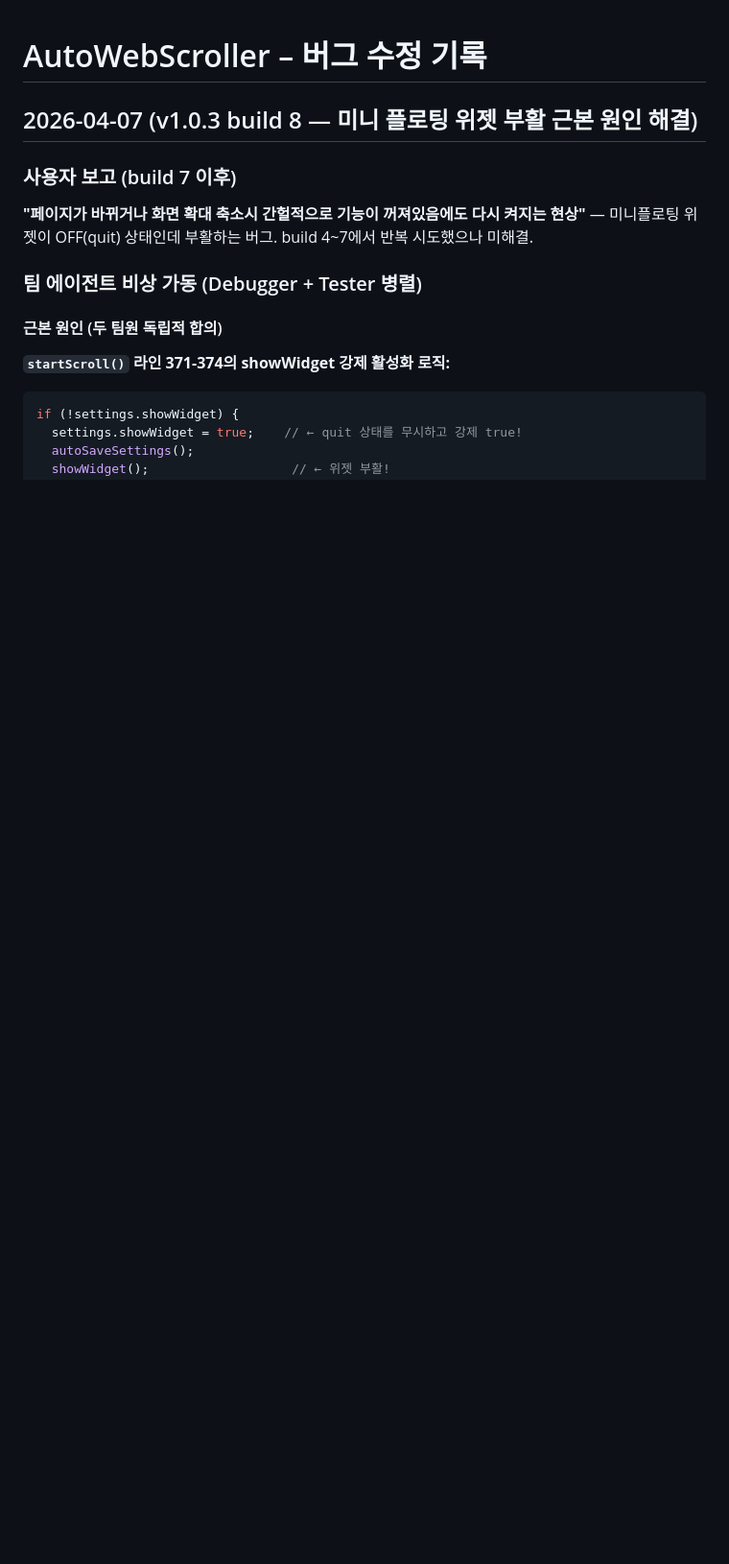
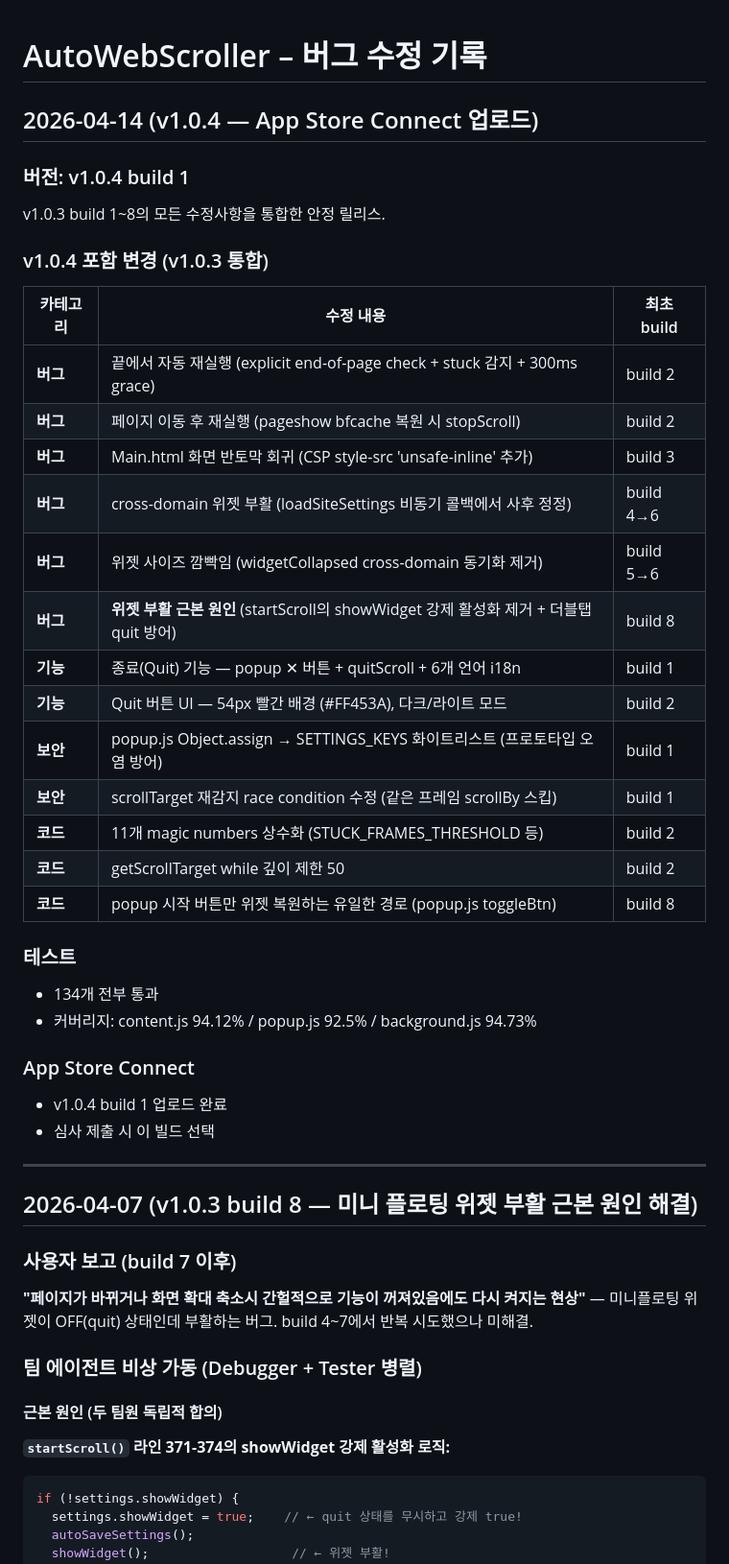
Before and after one commit to moonkj/Scrolly-App, a Markdown page: process.md, the part around the change. Shown at 96% size. GitHub-like rendering; blank space fills up the shorter version.

Commit message:
docs: v1.0.4 릴리스 노트 — v1.0.3 build 1~8 통합 정리
process.md에 v1.0.4 섹션 추가:
- v1.0.3 전체 수정사항 표로 정리 (버그 6건, 기능 2건, 보안 2건, 코드 3건)
- 각 항목별 최초 적용 build 번호 명시
- 테스트 134개 통과, 커버리지 수치
- App Store Connect v1.0.4 build 1 업로드 완료

Co-Authored-By: Claude Opus 4.6 (1M context) <noreply@anthropic.com>

```diff
--- a/process.md
+++ b/process.md
@@ -1,4 +1,38 @@
 # AutoWebScroller – 버그 수정 기록
+
+## 2026-04-14 (v1.0.4 — App Store Connect 업로드)
+
+### 버전: v1.0.4 build 1
+
+v1.0.3 build 1~8의 모든 수정사항을 통합한 안정 릴리스.
+
+### v1.0.4 포함 변경 (v1.0.3 통합)
+
+| 카테고리 | 수정 내용 | 최초 build |
+|---------|---------|-----------|
+| **버그** | 끝에서 자동 재실행 (explicit end-of-page check + stuck 감지 + 300ms grace) | build 2 |
+| **버그** | 페이지 이동 후 재실행 (pageshow bfcache 복원 시 stopScroll) | build 2 |
+| **버그** | Main.html 화면 반토막 회귀 (CSP style-src 'unsafe-inline' 추가) | build 3 |
+| **버그** | cross-domain 위젯 부활 (loadSiteSettings 비동기 콜백에서 사후 정정) | build 4→6 |
+| **버그** | 위젯 사이즈 깜빡임 (widgetCollapsed cross-domain 동기화 제거) | build 5→6 |
+| **버그** | **위젯 부활 근본 원인** (startScroll의 showWidget 강제 활성화 제거 + 더블탭 quit 방어) | build 8 |
+| **기능** | 종료(Quit) 기능 — popup ✕ 버튼 + quitScroll + 6개 언어 i18n | build 1 |
+| **기능** | Quit 버튼 UI — 54px 빨간 배경 (#FF453A), 다크/라이트 모드 | build 2 |
+| **보안** | popup.js Object.assign → SETTINGS_KEYS 화이트리스트 (프로토타입 오염 방어) | build 1 |
+| **보안** | scrollTarget 재감지 race condition 수정 (같은 프레임 scrollBy 스킵) | build 1 |
+| **코드** | 11개 magic numbers 상수화 (STUCK_FRAMES_THRESHOLD 등) | build 2 |
+| **코드** | getScrollTarget while 깊이 제한 50 | build 2 |
+| **코드** | popup 시작 버튼만 위젯 복원하는 유일한 경로 (popup.js toggleBtn) | build 8 |
+
+### 테스트
+- 134개 전부 통과
+- 커버리지: content.js 94.12% / popup.js 92.5% / background.js 94.73%
+
+### App Store Connect
+- v1.0.4 build 1 업로드 완료
+- 심사 제출 시 이 빌드 선택
+
+---
 
 ## 2026-04-07 (v1.0.3 build 8 — 미니 플로팅 위젯 부활 근본 원인 해결)
 
```
